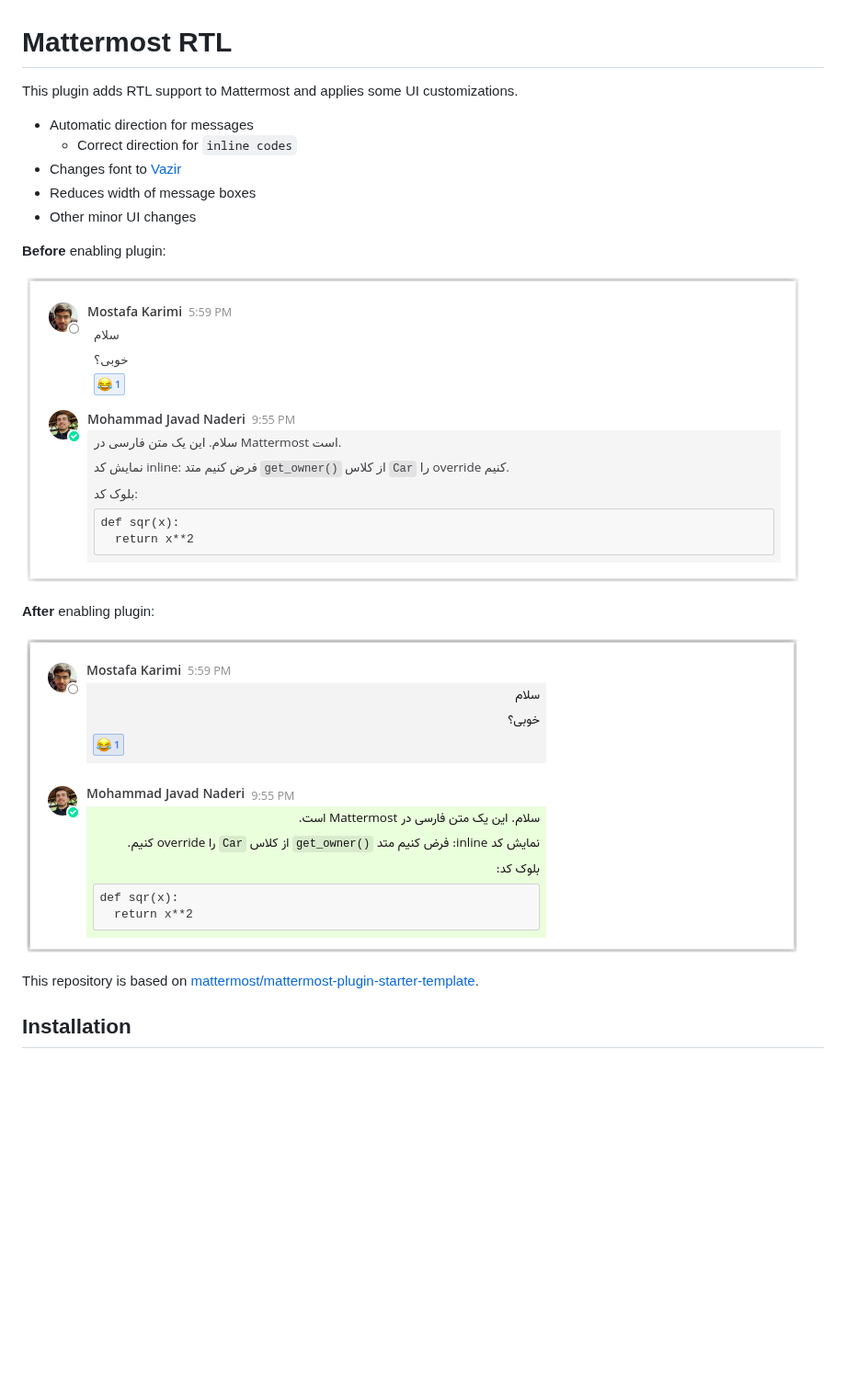
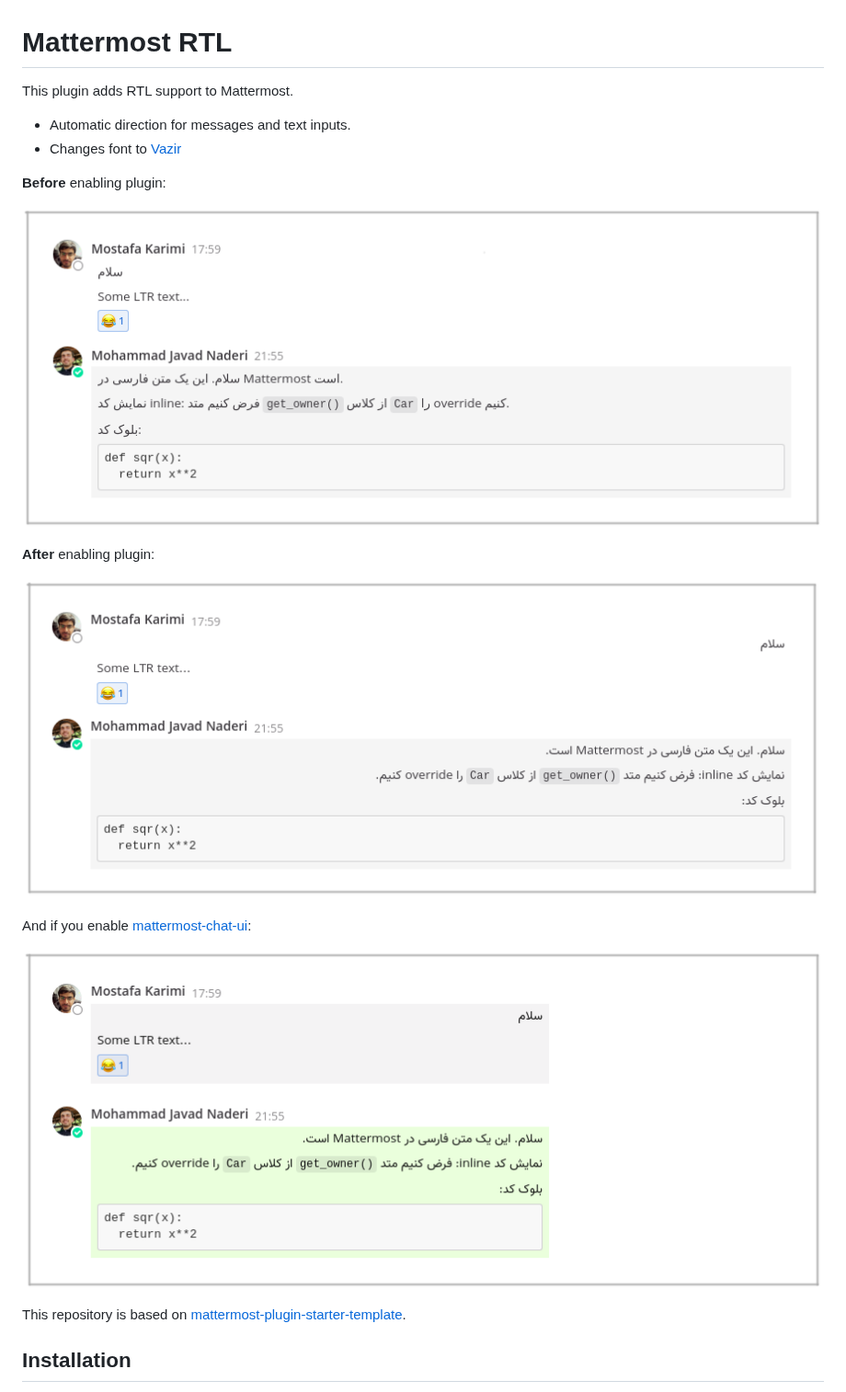
Before and after one commit to QueraTeam/mattermost-rtl, a Markdown page: README.md, the part around the change. Shown at 92% size. GitHub-like rendering; pictures changed too: screenshots/after.png (deleted), screenshots/before.png (deleted), screenshots/screenshot1.png (added); blank space fills up the shorter version.

Commit message:
Fix `dir` attribute of text inputs, bump version 0.1.2

```diff
--- a/README.md
+++ b/README.md
@@ -1,23 +1,24 @@
 # Mattermost RTL
 
-This plugin adds RTL support to Mattermost and applies some UI customizations.
+This plugin adds RTL support to Mattermost.
 
-- Automatic direction for messages
-  - Correct direction for `inline codes`
+- Automatic direction for messages and text inputs.
 - Changes font to [Vazir](https://github.com/rastikerdar/vazir-font)
-- Reduces width of message boxes
-- Other minor UI changes
 
 **Before** enabling plugin:
 
-![before](screenshots/before.png)
+![before](screenshots/screenshot1.png)
 
 **After** enabling plugin:
 
-![after](screenshots/after.png)
+![after](screenshots/screenshot2.png)
+
+And if you enable [mattermost-chat-ui](https://github.com/QueraTeam/mattermost-chat-ui):
+
+![after](screenshots/screenshot3.png)
 
 This repository is based on
-[mattermost/mattermost-plugin-starter-template](https://github.com/mattermost/mattermost-plugin-starter-template).
+[mattermost-plugin-starter-template](https://github.com/mattermost/mattermost-plugin-starter-template).
 
 ## Installation
 
```
Also changed, not shown: 6 other files.
